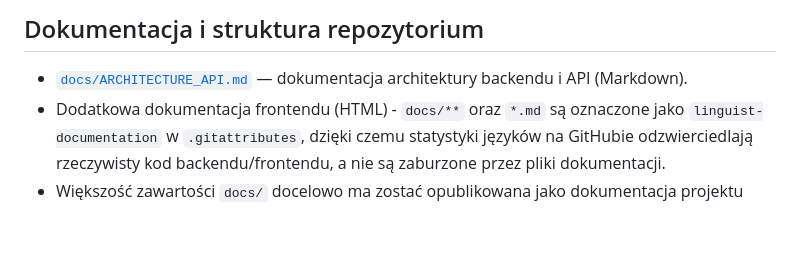
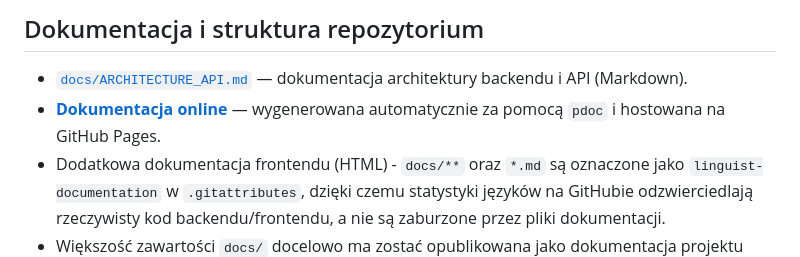
Before and after one commit to Weed050/OpenKeyTranslate, a Markdown page: README-pl.md, the part around the change. Rendered like a GitHub page; blank space fills up the shorter version.

Commit message:
Update README-pl.md
Added Documentation - (GitHub Pages)

```diff
--- a/README-pl.md
+++ b/README-pl.md
@@ -85,6 +85,7 @@ Można się spodziewać, że da to zauważalnie gorsze wyniki niż podejście op
 ## Dokumentacja i struktura repozytorium
 
 - [`docs/ARCHITECTURE_API.md`](./docs/ARCHITECTURE_API.md) — dokumentacja architektury backendu i API (Markdown).
+- **[Dokumentacja online](https://weed050.github.io/OpenKeyTranslate/)** — wygenerowana automatycznie za pomocą `pdoc` i hostowana na GitHub Pages.
 - Dodatkowa dokumentacja frontendu (HTML) - `docs/**` oraz `*.md` są oznaczone jako `linguist-documentation` w `.gitattributes`, dzięki czemu statystyki języków na GitHubie odzwierciedlają rzeczywisty kod backendu/frontendu, a nie są zaburzone przez pliki dokumentacji.
 - Większość zawartości `docs/` docelowo ma zostać opublikowana jako dokumentacja projektu (np. przez GitHub Pages); `ARCHITECTURE_API.md` na razie pozostaje wewnętrzny i jest z tego wyłączony.
 
```
